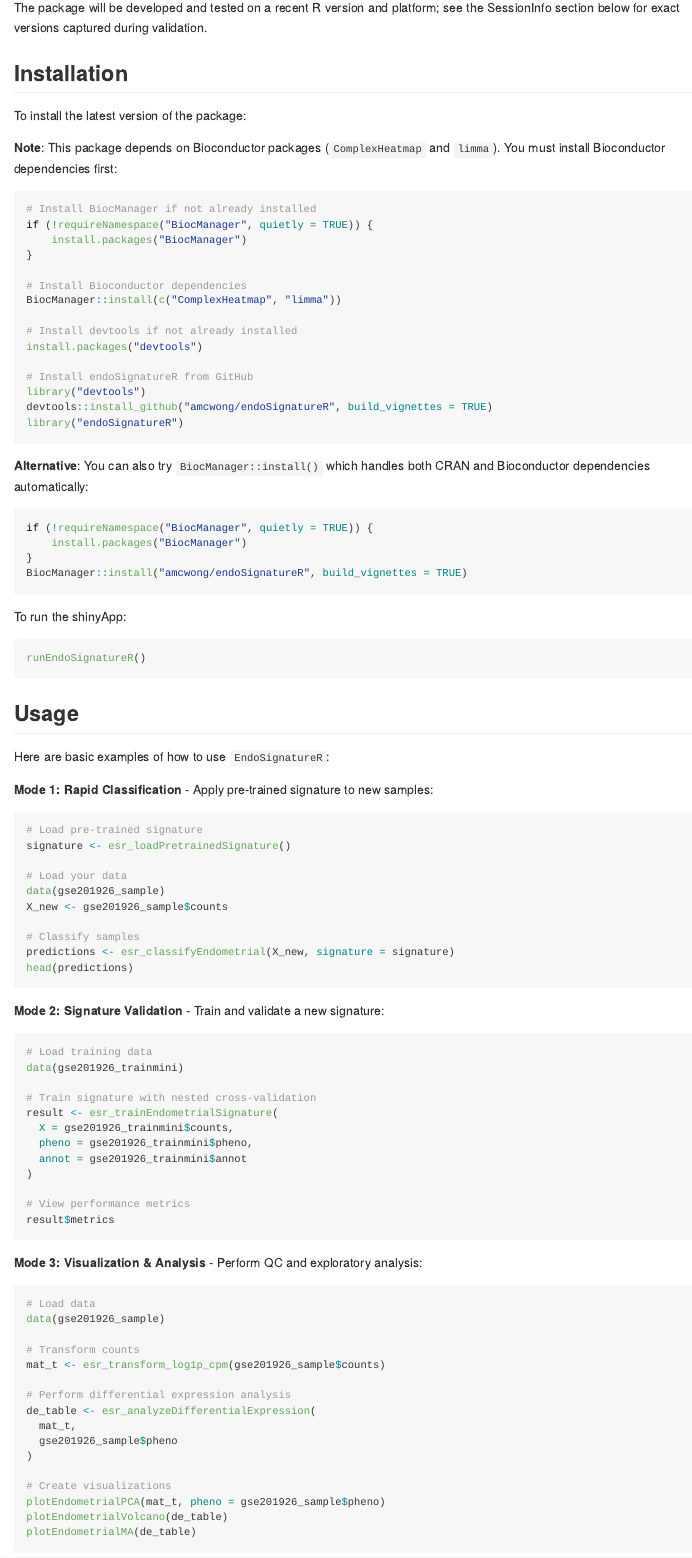
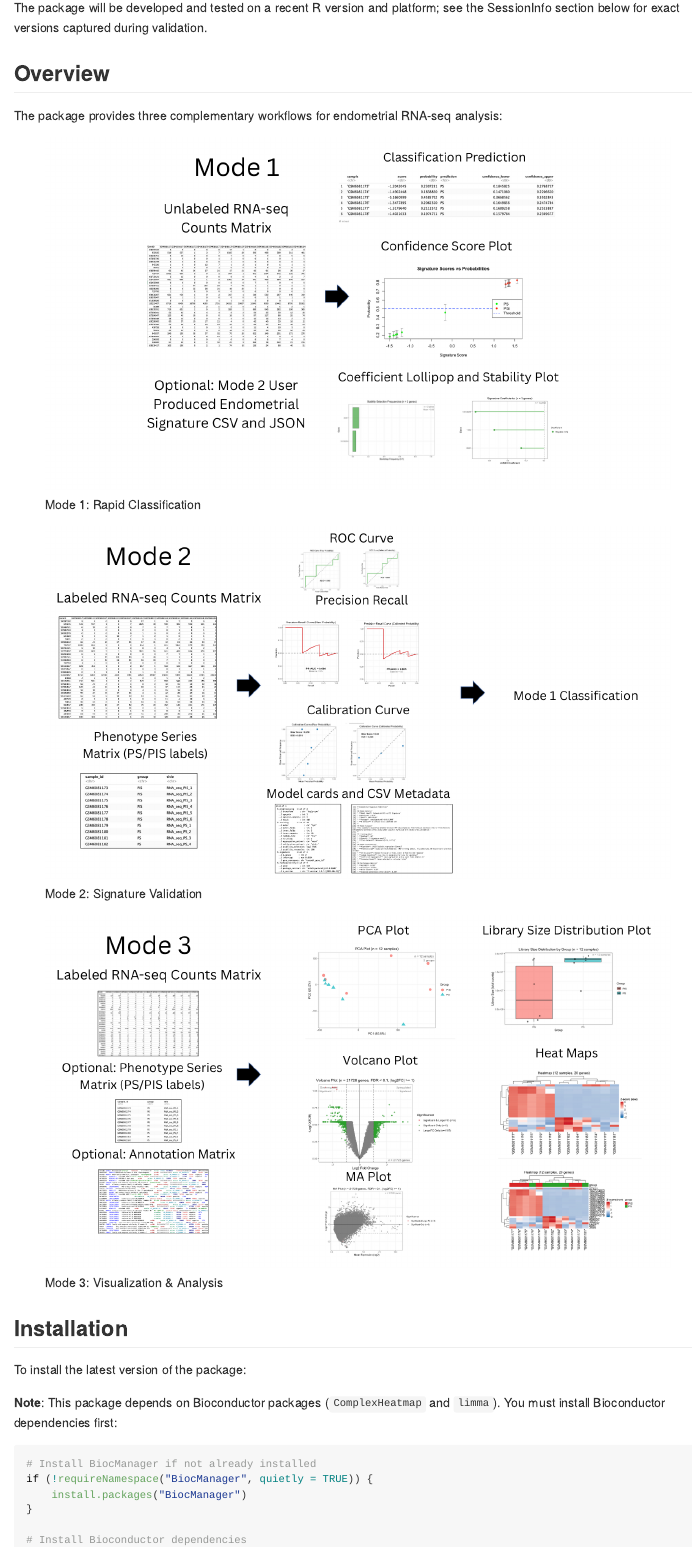
Before and after one commit to amcwong/endoSignatureR, an R Markdown document (README.Rmd): the page in a window 1100 px wide, from 960 px down. The pictures show the output file README.md that the author committed with the source, drawn offline in the style of GitHub; badge pictures from the web are left out.

Commit message:
docs: added photos back to readme

```diff
--- a/README.Rmd
+++ b/README.Rmd
@@ -41,6 +41,16 @@ The package ships with a pre-trained PS vs PIS gene signature derived from GSE20
 This package centralizes typical multi-step analyses (QC, DE screening, model training, calibration, performance visualization, and export of artifacts) into a cohesive, reproducible workflow tailored for endometrial tissue.
 
 The package will be developed and tested on a recent R version and platform; see the SessionInfo section below for exact versions captured during validation.
+
+## Overview
+
+The package provides three complementary workflows for endometrial RNA-seq analysis:
+
+![Mode 1: Rapid Classification](inst/extdata/mode_1.png)
+
+![Mode 2: Signature Validation](inst/extdata/mode_2.png)
+
+![Mode 3: Visualization & Analysis](inst/extdata/mode_3.png)
 
 ## Installation
 
```
Also changed, not shown: README.md.
